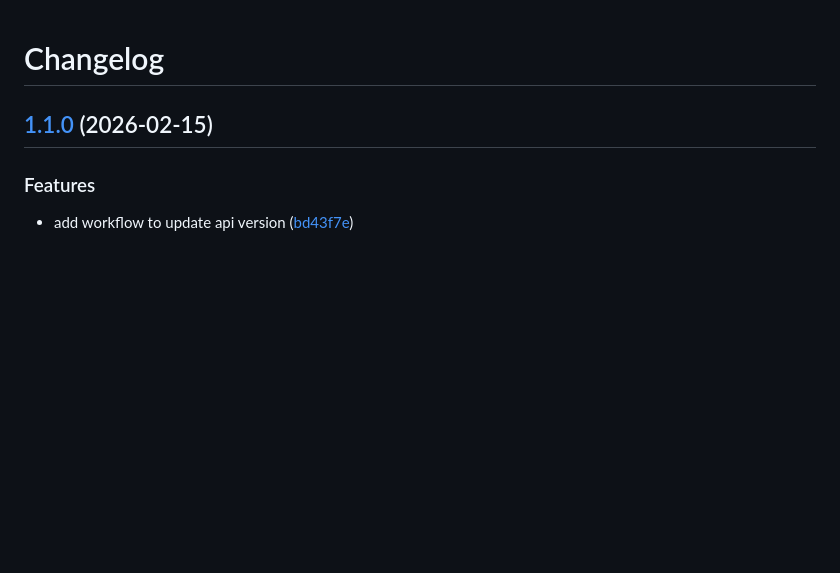
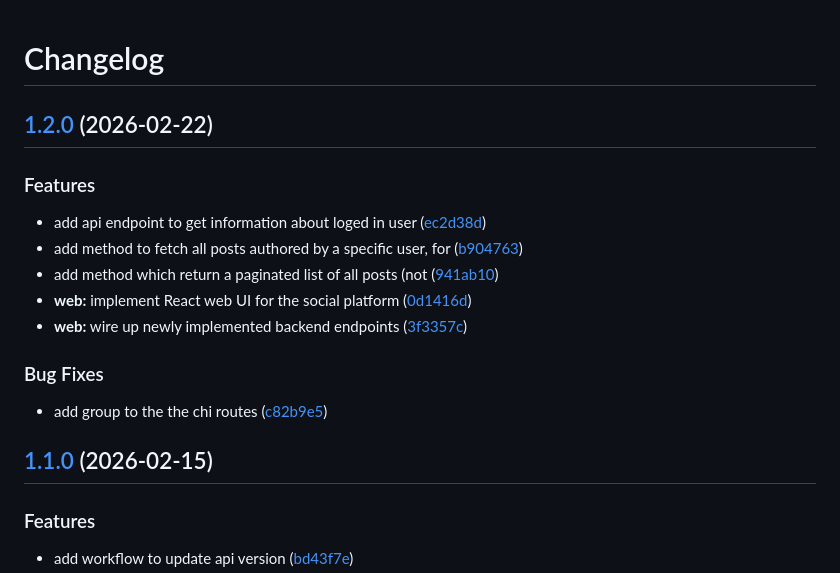
Before and after one commit to dubass83/go_social, a Markdown page: CHANGELOG.md, the part around the change. Rendered like a GitHub page; blank space fills up the shorter version.

Commit message:
chore(main): release 1.2.0

```diff
--- a/CHANGELOG.md
+++ b/CHANGELOG.md
@@ -1,4 +1,20 @@
 # Changelog
+
+## [1.2.0](https://github.com/dubass83/go_social/compare/v1.1.0...v1.2.0) (2026-02-22)
+
+
+### Features
+
+* add api endpoint to get information about loged in user ([ec2d38d](https://github.com/dubass83/go_social/commit/ec2d38d26393a392236186222d638482687af1b9))
+* add method to fetch all posts authored by a specific user, for ([b904763](https://github.com/dubass83/go_social/commit/b9047633d7850181a264752f945e94d67248041b))
+* add method which return a paginated list of all posts (not ([941ab10](https://github.com/dubass83/go_social/commit/941ab109366e81e1bc94a87f83fbfaba40a491ac))
+* **web:** implement React web UI for the social platform ([0d1416d](https://github.com/dubass83/go_social/commit/0d1416d2be50bcbfd9b9c6b6fa01c90d194f212d))
+* **web:** wire up newly implemented backend endpoints ([3f3357c](https://github.com/dubass83/go_social/commit/3f3357c4860e9fa7736d180492446a753dda2956))
+
+
+### Bug Fixes
+
+* add group to the the chi routes ([c82b9e5](https://github.com/dubass83/go_social/commit/c82b9e568c88cf432059227d021da8b5b5fafdce))
 
 ## [1.1.0](https://github.com/dubass83/go_social/compare/v1.0.0...v1.1.0) (2026-02-15)
 
```
